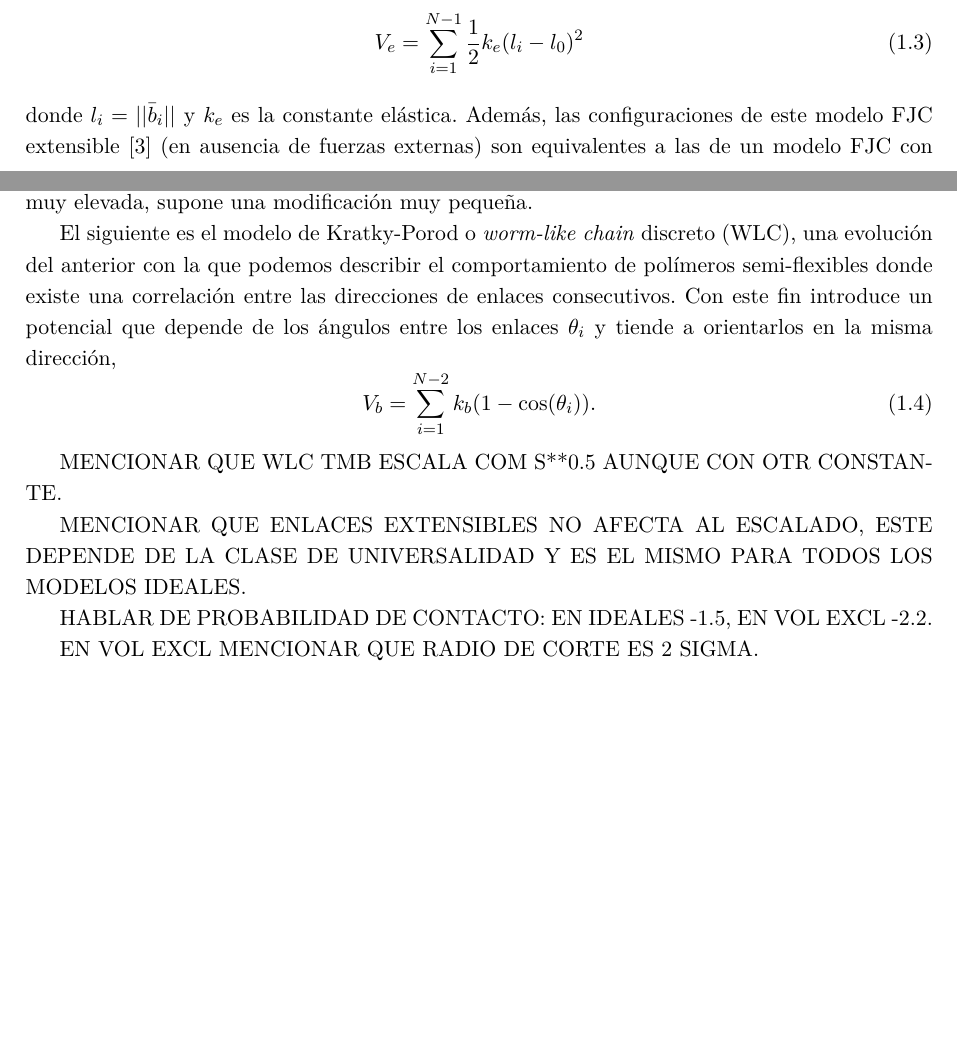
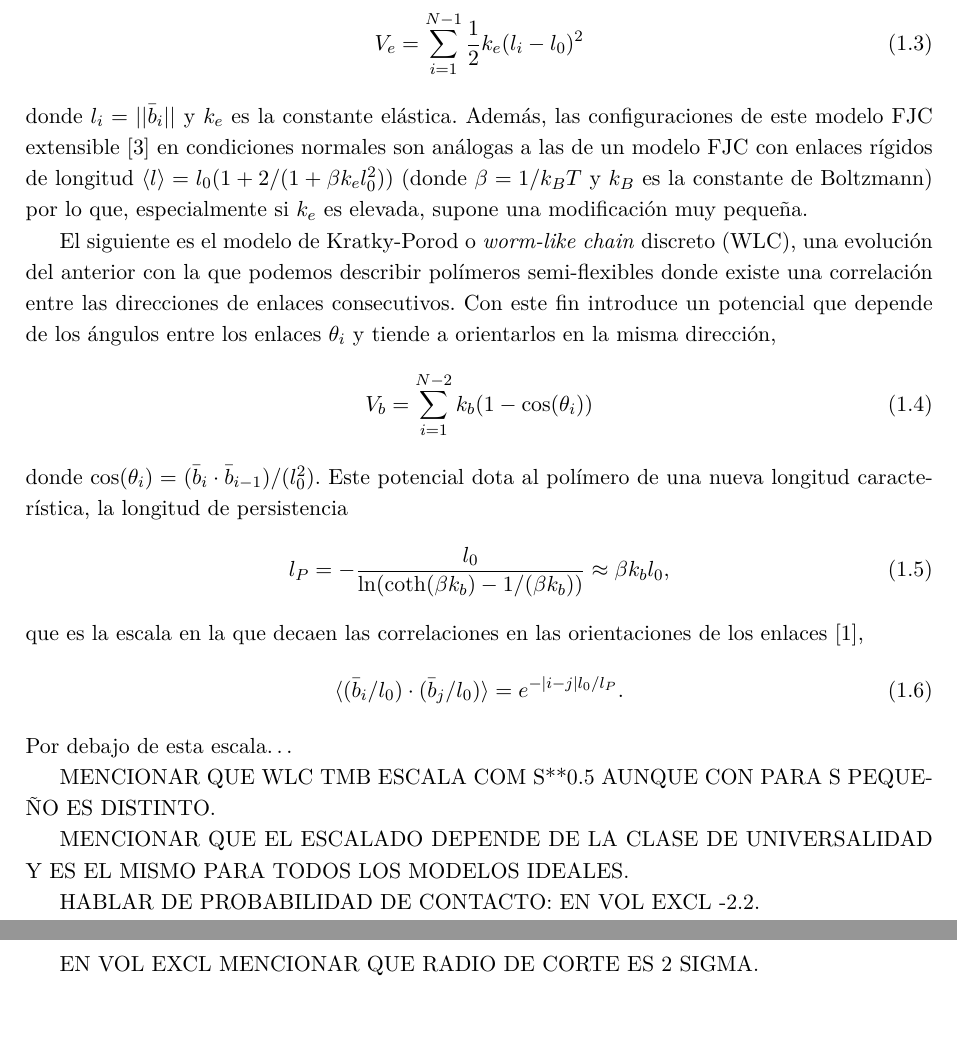
Before and after one commit to Marco-Mendivil-Carboni/TFM, a LaTeX document (Report/Report.tex, which reads Report/Chapters/Introduction.tex): two parts of pages 6 and 7 of 17 before the commit and two parts of pages 7 and 8 of 17 after it, joined at a grey line, cut so that both start at the same text, the shorter picture padded with empty space. Compiled offline with pdfLaTeX.

Commit message:
Keep working on introduction.

```diff
--- a/Report/Chapters/Introduction.tex
+++ b/Report/Chapters/Introduction.tex
@@ -28,18 +28,29 @@ Sin embargo, considerar que los enlaces son completamente rígidos es muy ideali
     \label{eq:Harmonic_Potential}
     V_e=\sum_{i=1}^{N-1}\frac{1}{2}k_e(l_i-l_0)^2
 \end{equation}
-donde $l_i=||\bar{b}_i||$ y $k_e$ es la constante elástica. Además, las configuraciones de este modelo FJC extensible \cite{Fiasconaro2019} (en ausencia de fuerzas externas) son equivalentes a las de un modelo FJC con enlace rígidos de longitud efectiva $\langle l \rangle=l_0(1+2/1+\beta k_e l_0^2)$ por lo que, especialmente si $k_e$ es muy elevada, supone una modificación muy pequeña.
+donde $l_i=||\bar{b}_i||$ y $k_e$ es la constante elástica. Además, las configuraciones de este modelo FJC extensible \cite{Fiasconaro2019} en condiciones normales son análogas a las de un modelo FJC con enlaces rígidos de longitud $\langle l \rangle=l_0(1+2/(1+\beta k_e l_0^2))$ (donde $\beta=1/k_BT$ y $k_B$ es la constante de Boltzmann) por lo que, especialmente si $k_e$ es elevada, supone una modificación muy pequeña.
 
-El siguiente es el modelo de Kratky-Porod o \textit{worm-like chain} discreto (WLC), una evolución del anterior con la que podemos describir el comportamiento de polímeros semi-flexibles donde existe una correlación entre las direcciones de enlaces consecutivos. Con este fin introduce un potencial que depende de los ángulos entre los enlaces $\theta_i$ y tiende a orientarlos en la misma dirección,
+El siguiente es el modelo de Kratky-Porod o \textit{worm-like chain} discreto (WLC), una evolución del anterior con la que podemos describir polímeros semi-flexibles donde existe una correlación entre las direcciones de enlaces consecutivos. Con este fin introduce un potencial que depende de los ángulos entre los enlaces $\theta_i$ y tiende a orientarlos en la misma dirección,
 \begin{equation}
     \label{eq:Bending_Potential}
-    V_b=\sum_{i=1}^{N-2} k_b (1-\cos(\theta_i)).
+    V_b=\sum_{i=1}^{N-2} k_b (1-\cos(\theta_i))
 \end{equation}
+donde $\cos(\theta_i)=(\bar{b}_i\cdot\bar{b}_{i-1})/(l_0^2)$. Este potencial dota al polímero de una nueva longitud característica, la longitud de persistencia
+\begin{equation}
+    \label{eq:WLC_persistence_length}
+    l_P=-\frac{l_0}{\ln(\coth(\beta k_b)-1/(\beta k_b))}\approx\beta k_bl_0,
+\end{equation}
+que es la escala en la que decaen las correlaciones en las orientaciones de los enlaces \cite{Theodorakopoulos2019},
+\begin{equation}
+    \label{eq:WLC_direction_correlation}
+    \langle (\bar{b}_i/l_0)\cdot(\bar{b}_j/l_0) \rangle=e^{-|i-j|l_0/l_P}.
+\end{equation}
+Por debajo de esta escala\dots
 
-MENCIONAR QUE WLC TMB ESCALA COM S**0.5 AUNQUE CON OTR CONSTANTE.
+MENCIONAR QUE WLC TMB ESCALA COM S**0.5 AUNQUE CON PARA S PEQUEÑO ES DISTINTO.
 
-MENCIONAR QUE ENLACES EXTENSIBLES NO AFECTA AL ESCALADO, ESTE DEPENDE DE LA CLASE DE UNIVERSALIDAD Y ES EL MISMO PARA TODOS LOS MODELOS IDEALES.
+MENCIONAR QUE EL ESCALADO DEPENDE DE LA CLASE DE UNIVERSALIDAD Y ES EL MISMO PARA TODOS LOS MODELOS IDEALES.
 
-HABLAR DE PROBABILIDAD DE CONTACTO: EN IDEALES -1.5, EN VOL EXCL -2.2.
+HABLAR DE PROBABILIDAD DE CONTACTO: EN VOL EXCL -2.2.
 
 EN VOL EXCL MENCIONAR QUE RADIO DE CORTE ES 2 SIGMA.
```
Also changed, not shown: Report/Chapters/Introduction.tex (2 more changed lines).
